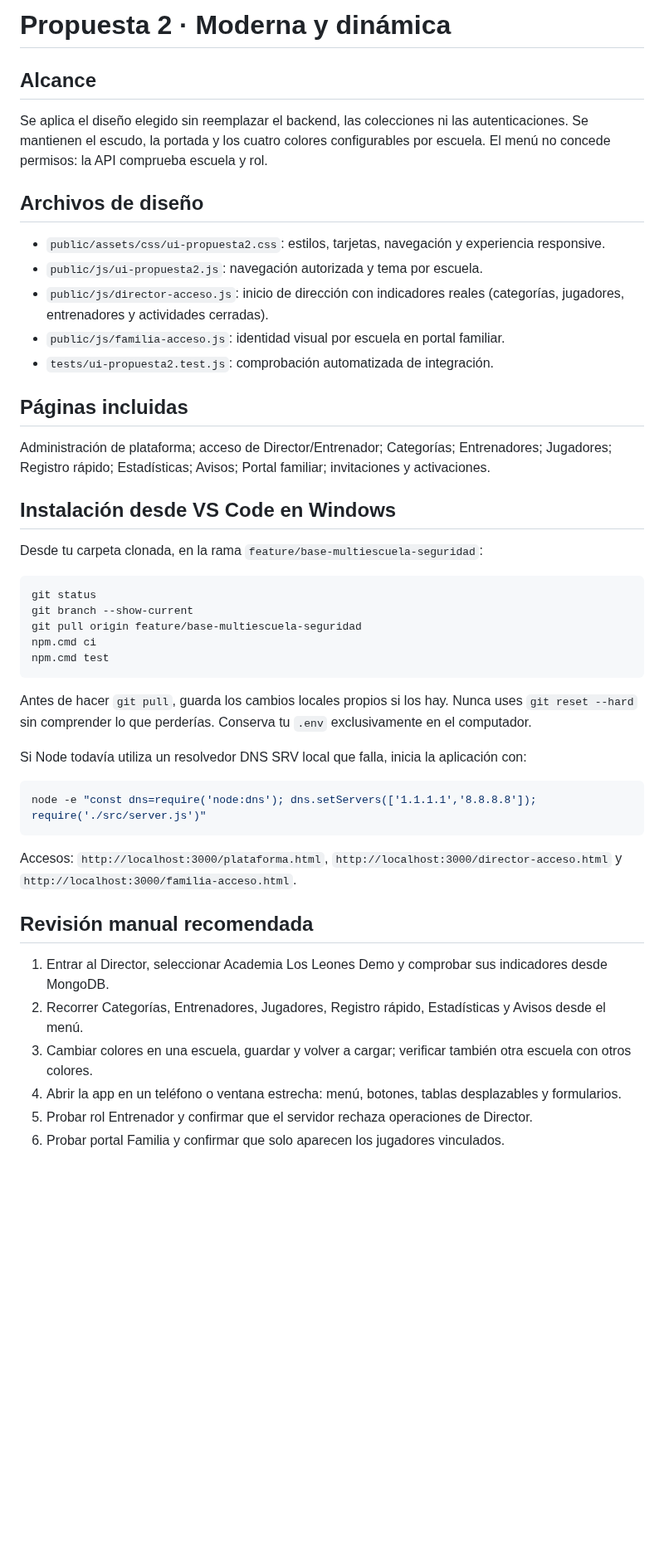
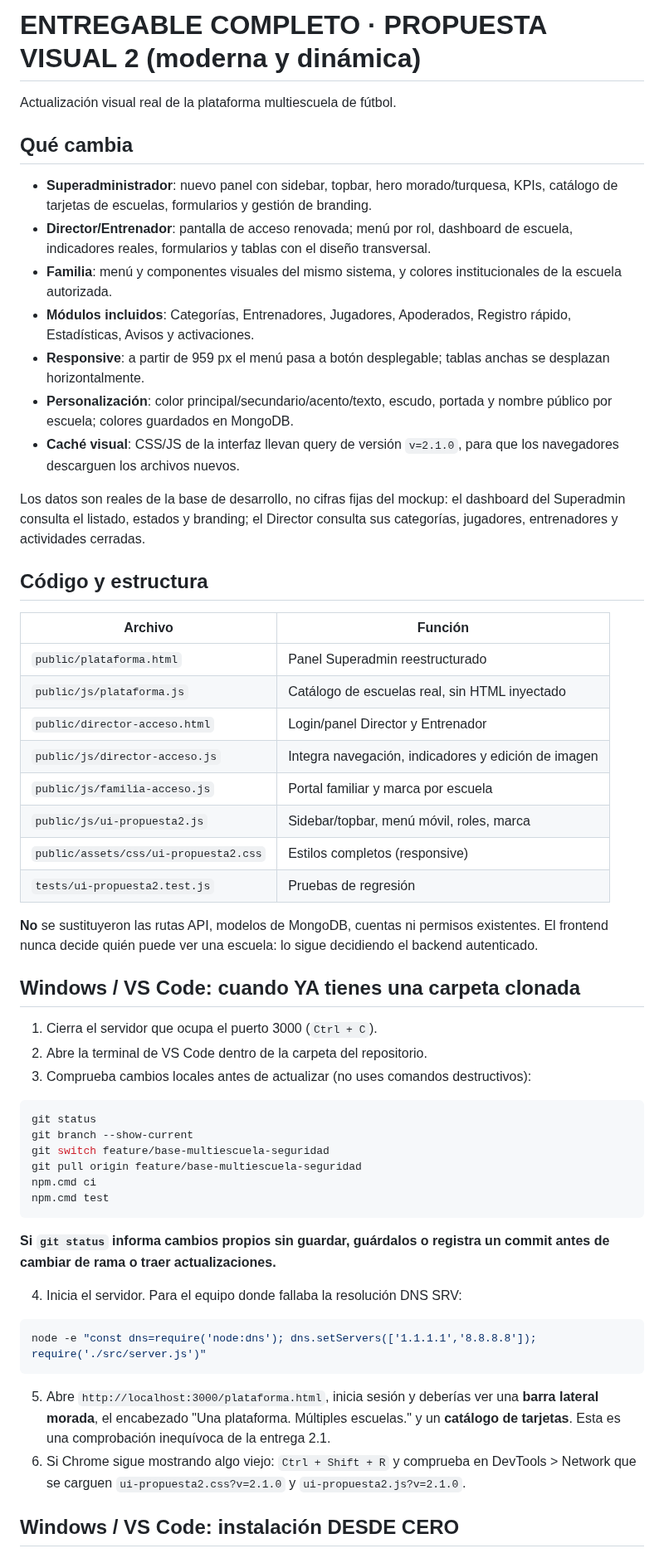
Before and after one commit to Danielreyes95/Proyecto_de_Titulo, a Markdown page: docs/PROPUESTA_2_UI.md, the part around one of its changes. Shown at 83% size. GitHub-like rendering; blank space fills up the shorter version.

Commit message:
docs(ui): entrega integral propuesta 2, instalación ZIP y validación visual

````diff
--- a/docs/PROPUESTA_2_UI.md
+++ b/docs/PROPUESTA_2_UI.md
@@ -1,44 +1,59 @@
-# Propuesta 2 · Moderna y dinámica
+# ENTREGABLE COMPLETO · PROPUESTA VISUAL 2 (moderna y dinámica)
 
-## Alcance
-Se aplica el diseño elegido sin reemplazar el backend, las colecciones ni las autenticaciones. Se mantienen el escudo, la portada y los cuatro colores configurables por escuela. El menú no concede permisos: la API comprueba escuela y rol.
+Actualización visual real de la plataforma multiescuela de fútbol.
 
-## Archivos de diseño
-- `public/assets/css/ui-propuesta2.css`: estilos, tarjetas, navegación y experiencia responsive.
-- `public/js/ui-propuesta2.js`: navegación autorizada y tema por escuela.
-- `public/js/director-acceso.js`: inicio de dirección con indicadores reales (categorías, jugadores, entrenadores y actividades cerradas).
-- `public/js/familia-acceso.js`: identidad visual por escuela en portal familiar.
-- `tests/ui-propuesta2.test.js`: comprobación automatizada de integración.
+## Qué cambia
 
-## Páginas incluidas
-Administración de plataforma; acceso de Director/Entrenador; Categorías; Entrenadores; Jugadores; Registro rápido; Estadísticas; Avisos; Portal familiar; invitaciones y activaciones.
+- **Superadministrador**: nuevo panel con sidebar, topbar, hero morado/turquesa, KPIs, catálogo de tarjetas de escuelas, formularios y gestión de branding.
+- **Director/Entrenador**: pantalla de acceso renovada; menú por rol, dashboard de escuela, indicadores reales, formularios y tablas con el diseño transversal.
+- **Familia**: menú y componentes visuales del mismo sistema, y colores institucionales de la escuela autorizada.
+- **Módulos incluidos**: Categorías, Entrenadores, Jugadores, Apoderados, Registro rápido, Estadísticas, Avisos y activaciones.
+- **Responsive**: a partir de 959 px el menú pasa a botón desplegable; tablas anchas se desplazan horizontalmente.
+- **Personalización**: color principal/secundario/acento/texto, escudo, portada y nombre público por escuela; colores guardados en MongoDB.
+- **Caché visual**: CSS/JS de la interfaz llevan query de versión `v=2.1.0`, para que los navegadores descarguen los archivos nuevos.
 
-## Instalación desde VS Code en Windows
-Desde tu carpeta clonada, en la rama `feature/base-multiescuela-seguridad`:
+Los datos son reales de la base de desarrollo, no cifras fijas del mockup: el dashboard del Superadmin consulta el listado, estados y branding; el Director consulta sus categorías, jugadores, entrenadores y actividades cerradas.
+
+## Código y estructura
+
+| Archivo | Función |
+| --- | --- |
+| `public/plataforma.html` | Panel Superadmin reestructurado |
+| `public/js/plataforma.js` | Catálogo de escuelas real, sin HTML inyectado |
+| `public/director-acceso.html` | Login/panel Director y Entrenador |
+| `public/js/director-acceso.js` | Integra navegación, indicadores y edición de imagen |
+| `public/js/familia-acceso.js` | Portal familiar y marca por escuela |
+| `public/js/ui-propuesta2.js` | Sidebar/topbar, menú móvil, roles, marca |
+| `public/assets/css/ui-propuesta2.css` | Estilos completos (responsive) |
+| `tests/ui-propuesta2.test.js` | Pruebas de regresión |
+
+**No** se sustituyeron las rutas API, modelos de MongoDB, cuentas ni permisos existentes. El frontend nunca decide quién puede ver una escuela: lo sigue decidiendo el backend autenticado.
+
+## Windows / VS Code: cuando YA tienes una carpeta clonada
+
+1. Cierra el servidor que ocupa el puerto 3000 (`Ctrl + C`).
+2. Abre la terminal de VS Code dentro de la carpeta del repositorio.
+3. Comprueba cambios locales antes de actualizar (no uses comandos destructivos):
 
 ```powershell
 git status
 git branch --show-current
+git switch feature/base-multiescuela-seguridad
 git pull origin feature/base-multiescuela-seguridad
 npm.cmd ci
 npm.cmd test
 ```
 
-Antes de hacer `git pull`, guarda los cambios locales propios si los hay. Nunca uses `git reset --hard` sin comprender lo que perderías. Conserva tu `.env` exclusivamente en el computador.
+**Si `git status` informa cambios propios sin guardar, guárdalos o registra un commit antes de cambiar de rama o traer actualizaciones.**
 
-Si Node todavía utiliza un resolvedor DNS SRV local que falla, inicia la aplicación con:
+4. Inicia el servidor. Para el equipo donde fallaba la resolución DNS SRV:
 
 ```powershell
 node -e "const dns=require('node:dns'); dns.setServers(['1.1.1.1','8.8.8.8']); require('./src/server.js')"
 ```
 
-Accesos: `http://localhost:3000/plataforma.html`, `http://localhost:3000/director-acceso.html` y `http://localhost:3000/familia-acceso.html`.
+5. Abre `http://localhost:3000/plataforma.html`, inicia sesión y deberías ver una **barra lateral morada**, el encabezado "Una plataforma. Múltiples escuelas." y un **catálogo de tarjetas**. Esta es una comprobación inequívoca de la entrega 2.1.
+6. Si Chrome sigue mostrando algo viejo: `Ctrl + Shift + R` y comprueba en DevTools > Network que se carguen `ui-propuesta2.css?v=2.1.0` y `ui-propuesta2.js?v=2.1.0`.
 
-## Revisión manual recomendada
-1. Entrar al Director, seleccionar Academia Los Leones Demo y comprobar sus indicadores desde MongoDB.
-2. Recorrer Categorías, Entrenadores, Jugadores, Registro rápido, Estadísticas y Avisos desde el menú.
-3. Cambiar colores en una escuela, guardar y volver a cargar; verificar también otra escuela con otros colores.
-4. Abrir la app en un teléfono o ventana estrecha: menú, botones, tablas desplazables y formularios.
-5. Probar rol Entrenador y confirmar que el servidor rechaza operaciones de Director.
-6. Probar portal Familia y confirmar que solo aparecen los jugadores vinculados.
+## Windows / VS Code: instalación DESDE CERO
 
````
Also changed, not shown: other parts of docs/PROPUESTA_2_UI.md (+36 -5 lines).
